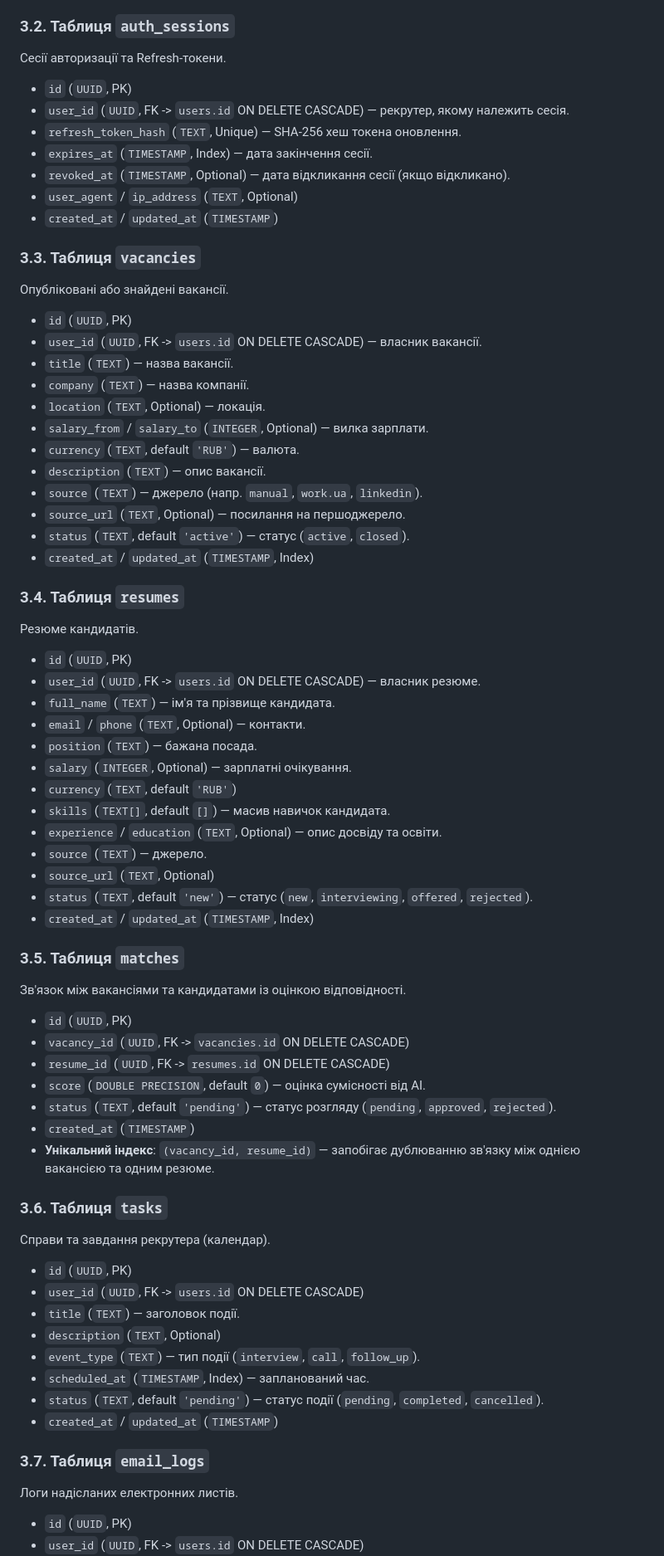
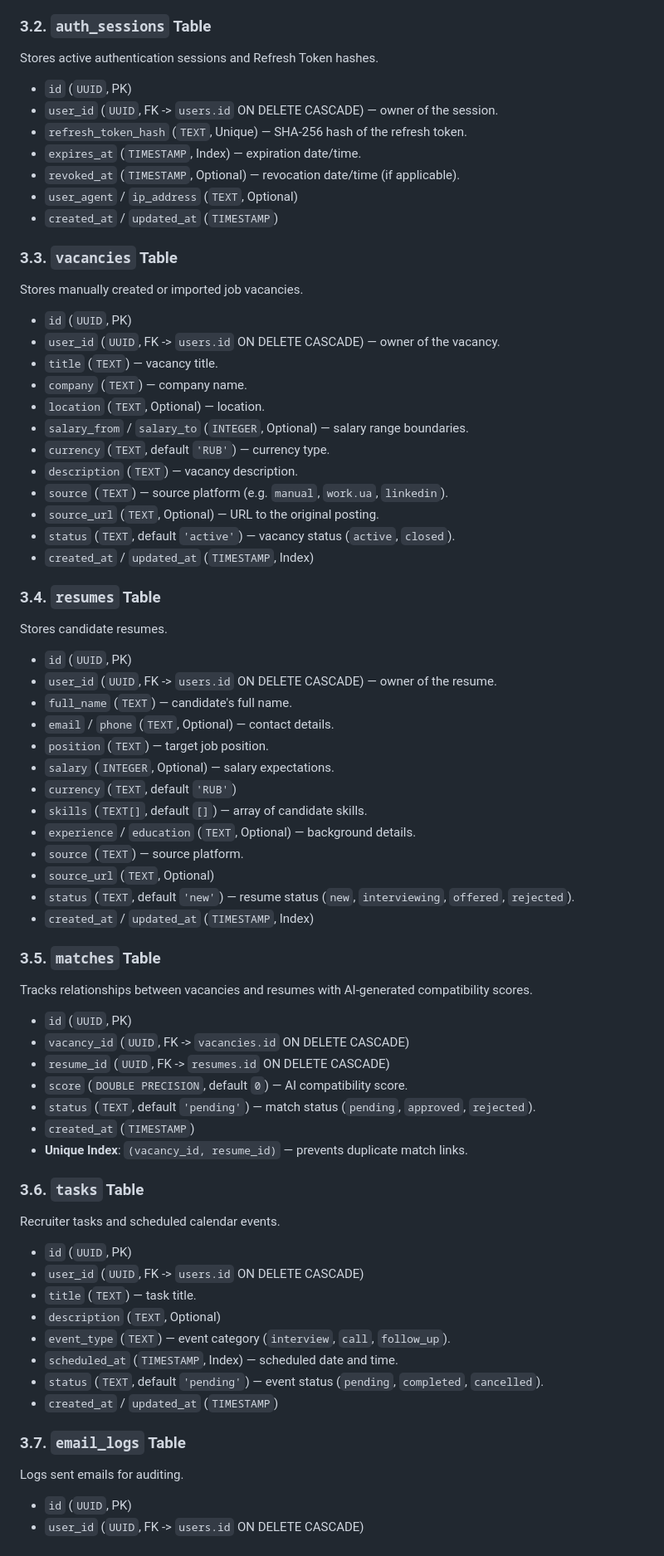
Before and after one commit to yobozavrik/hr-hr-test, a Markdown page: docs/ARCHITECTURE_AND_SCHEMAS.md, the part around one of its changes. Shown at 83% size. Drawn GitHub-style.

```diff
--- a/docs/ARCHITECTURE_AND_SCHEMAS.md
+++ b/docs/ARCHITECTURE_AND_SCHEMAS.md
@@ -105,68 +105,68 @@ graph TD
 * `created_at` / `updated_at` (`TIMESTAMP`)
 
-### 3.2. Таблиця `auth_sessions`
-Сесії авторизації та Refresh-токени.
+### 3.2. `auth_sessions` Table
+Stores active authentication sessions and Refresh Token hashes.
 * `id` (`UUID`, PK)
-* `user_id` (`UUID`, FK -> `users.id` ON DELETE CASCADE) — рекрутер, якому належить сесія.
-* `refresh_token_hash` (`TEXT`, Unique) — SHA-256 хеш токена оновлення.
-* `expires_at` (`TIMESTAMP`, Index) — дата закінчення сесії.
-* `revoked_at` (`TIMESTAMP`, Optional) — дата відкликання сесії (якщо відкликано).
+* `user_id` (`UUID`, FK -> `users.id` ON DELETE CASCADE) — owner of the session.
+* `refresh_token_hash` (`TEXT`, Unique) — SHA-256 hash of the refresh token.
+* `expires_at` (`TIMESTAMP`, Index) — expiration date/time.
+* `revoked_at` (`TIMESTAMP`, Optional) — revocation date/time (if applicable).
 * `user_agent` / `ip_address` (`TEXT`, Optional)
 * `created_at` / `updated_at` (`TIMESTAMP`)
 
-### 3.3. Таблиця `vacancies`
-Опубліковані або знайдені вакансії.
+### 3.3. `vacancies` Table
+Stores manually created or imported job vacancies.
 * `id` (`UUID`, PK)
-* `user_id` (`UUID`, FK -> `users.id` ON DELETE CASCADE) — власник вакансії.
-* `title` (`TEXT`) — назва вакансії.
-* `company` (`TEXT`) — назва компанії.
-* `location` (`TEXT`, Optional) — локація.
-* `salary_from` / `salary_to` (`INTEGER`, Optional) — вилка зарплати.
-* `currency` (`TEXT`, default `'RUB'`) — валюта.
-* `description` (`TEXT`) — опис вакансії.
-* `source` (`TEXT`) — джерело (напр. `manual`, `work.ua`, `linkedin`).
-* `source_url` (`TEXT`, Optional) — посилання на першоджерело.
-* `status` (`TEXT`, default `'active'`) — статус (`active`, `closed`).
+* `user_id` (`UUID`, FK -> `users.id` ON DELETE CASCADE) — owner of the vacancy.
+* `title` (`TEXT`) — vacancy title.
+* `company` (`TEXT`) — company name.
+* `location` (`TEXT`, Optional) — location.
+* `salary_from` / `salary_to` (`INTEGER`, Optional) — salary range boundaries.
+* `currency` (`TEXT`, default `'RUB'`) — currency type.
+* `description` (`TEXT`) — vacancy description.
+* `source` (`TEXT`) — source platform (e.g. `manual`, `work.ua`, `linkedin`).
+* `source_url` (`TEXT`, Optional) — URL to the original posting.
+* `status` (`TEXT`, default `'active'`) — vacancy status (`active`, `closed`).
 * `created_at` / `updated_at` (`TIMESTAMP`, Index)
 
-### 3.4. Таблиця `resumes`
-Резюме кандидатів.
+### 3.4. `resumes` Table
+Stores candidate resumes.
 * `id` (`UUID`, PK)
-* `user_id` (`UUID`, FK -> `users.id` ON DELETE CASCADE) — власник резюме.
-* `full_name` (`TEXT`) — ім'я та прізвище кандидата.
-* `email` / `phone` (`TEXT`, Optional) — контакти.
-* `position` (`TEXT`) — бажана посада.
-* `salary` (`INTEGER`, Optional) — зарплатні очікування.
+* `user_id` (`UUID`, FK -> `users.id` ON DELETE CASCADE) — owner of the resume.
+* `full_name` (`TEXT`) — candidate's full name.
+* `email` / `phone` (`TEXT`, Optional) — contact details.
+* `position` (`TEXT`) — target job position.
+* `salary` (`INTEGER`, Optional) — salary expectations.
 * `currency` (`TEXT`, default `'RUB'`)
-* `skills` (`TEXT[]`, default `[]`) — масив навичок кандидата.
-* `experience` / `education` (`TEXT`, Optional) — опис досвіду та освіти.
-* `source` (`TEXT`) — джерело.
+* `skills` (`TEXT[]`, default `[]`) — array of candidate skills.
+* `experience` / `education` (`TEXT`, Optional) — background details.
+* `source` (`TEXT`) — source platform.
 * `source_url` (`TEXT`, Optional)
-* `status` (`TEXT`, default `'new'`) — статус (`new`, `interviewing`, `offered`, `rejected`).
+* `status` (`TEXT`, default `'new'`) — resume status (`new`, `interviewing`, `offered`, `rejected`).
 * `created_at` / `updated_at` (`TIMESTAMP`, Index)
 
-### 3.5. Таблиця `matches`
-Зв'язок між вакансіями та кандидатами із оцінкою відповідності.
+### 3.5. `matches` Table
+Tracks relationships between vacancies and resumes with AI-generated compatibility scores.
 * `id` (`UUID`, PK)
 * `vacancy_id` (`UUID`, FK -> `vacancies.id` ON DELETE CASCADE)
 * `resume_id` (`UUID`, FK -> `resumes.id` ON DELETE CASCADE)
-* `score` (`DOUBLE PRECISION`, default `0`) — оцінка сумісності від AI.
-* `status` (`TEXT`, default `'pending'`) — статус розгляду (`pending`, `approved`, `rejected`).
+* `score` (`DOUBLE PRECISION`, default `0`) — AI compatibility score.
+* `status` (`TEXT`, default `'pending'`) — match status (`pending`, `approved`, `rejected`).
 * `created_at` (`TIMESTAMP`)
-* **Унікальний індекс**: `(vacancy_id, resume_id)` — запобігає дублюванню зв'язку між однією вакансією та одним резюме.
+* **Unique Index**: `(vacancy_id, resume_id)` — prevents duplicate match links.
 
-### 3.6. Таблиця `tasks`
-Справи та завдання рекрутера (календар).
+### 3.6. `tasks` Table
+Recruiter tasks and scheduled calendar events.
 * `id` (`UUID`, PK)
 * `user_id` (`UUID`, FK -> `users.id` ON DELETE CASCADE)
-* `title` (`TEXT`) — заголовок події.
+* `title` (`TEXT`) — task title.
 * `description` (`TEXT`, Optional)
-* `event_type` (`TEXT`) — тип події (`interview`, `call`, `follow_up`).
-* `scheduled_at` (`TIMESTAMP`, Index) — запланований час.
-* `status` (`TEXT`, default `'pending'`) — статус події (`pending`, `completed`, `cancelled`).
+* `event_type` (`TEXT`) — event category (`interview`, `call`, `follow_up`).
+* `scheduled_at` (`TIMESTAMP`, Index) — scheduled date and time.
+* `status` (`TEXT`, default `'pending'`) — event status (`pending`, `completed`, `cancelled`).
 * `created_at` / `updated_at` (`TIMESTAMP`)
 
-### 3.7. Таблиця `email_logs`
-Логи надісланих електронних листів.
+### 3.7. `email_logs` Table
+Logs sent emails for auditing.
 * `id` (`UUID`, PK)
 * `user_id` (`UUID`, FK -> `users.id` ON DELETE CASCADE)
```
Also changed, not shown: other parts of docs/ARCHITECTURE_AND_SCHEMAS.md (+76 -76 lines).
